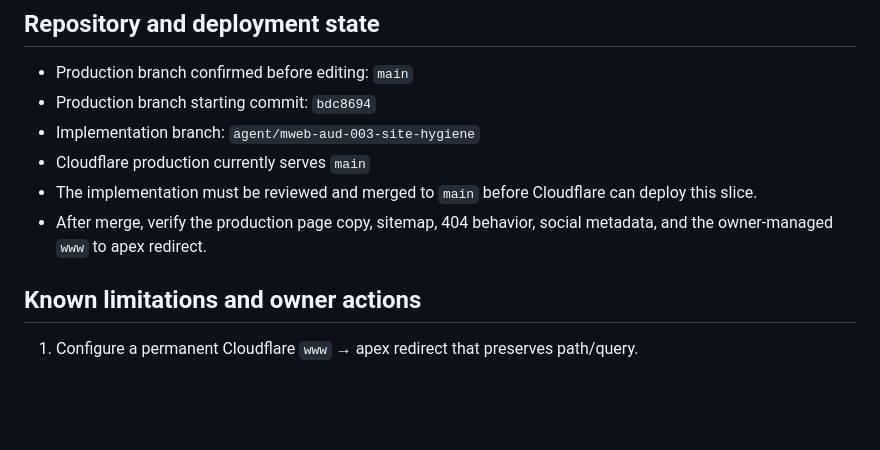
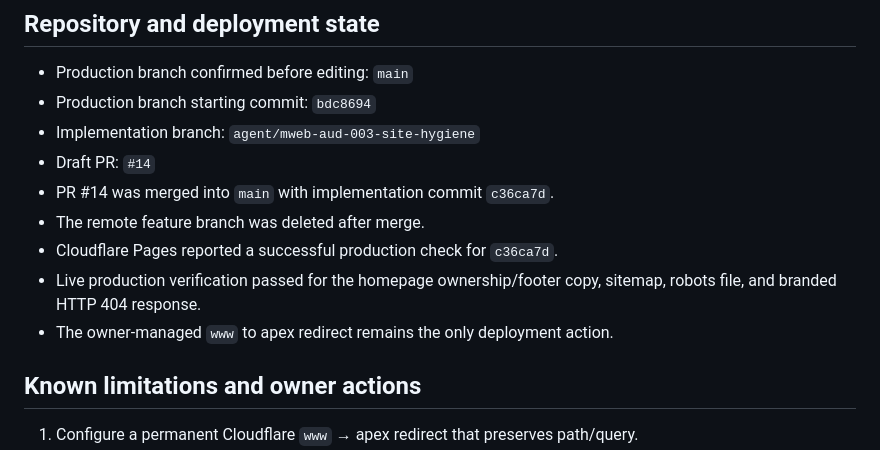
Before and after one commit to blanzy-labs/mythadis-site, a Markdown page: MWEB-AUD-003-ACCEPTANCE.md, the part around the change. Drawn GitHub-style; blank space fills up the shorter version.

Commit message:
MWEB-AUD-003: Record production merge

```diff
--- a/MWEB-AUD-003-ACCEPTANCE.md
+++ b/MWEB-AUD-003-ACCEPTANCE.md
@@ -369,11 +369,13 @@ Stored under `docs/mweb-aud-003/screenshots/`:
 - Production branch confirmed before editing: `main`
 - Production branch starting commit: `bdc8694`
 - Implementation branch: `agent/mweb-aud-003-site-hygiene`
-- Cloudflare production currently serves `main`
-- The implementation must be reviewed and merged to `main` before Cloudflare can
-  deploy this slice.
-- After merge, verify the production page copy, sitemap, 404 behavior, social metadata,
-  and the owner-managed `www` to apex redirect.
+- Draft PR: `#14`
+- PR #14 was merged into `main` with implementation commit `c36ca7d`.
+- The remote feature branch was deleted after merge.
+- Cloudflare Pages reported a successful production check for `c36ca7d`.
+- Live production verification passed for the homepage ownership/footer copy,
+  sitemap, robots file, and branded HTTP 404 response.
+- The owner-managed `www` to apex redirect remains the only deployment action.
 
 ## Known limitations and owner actions
 
```
